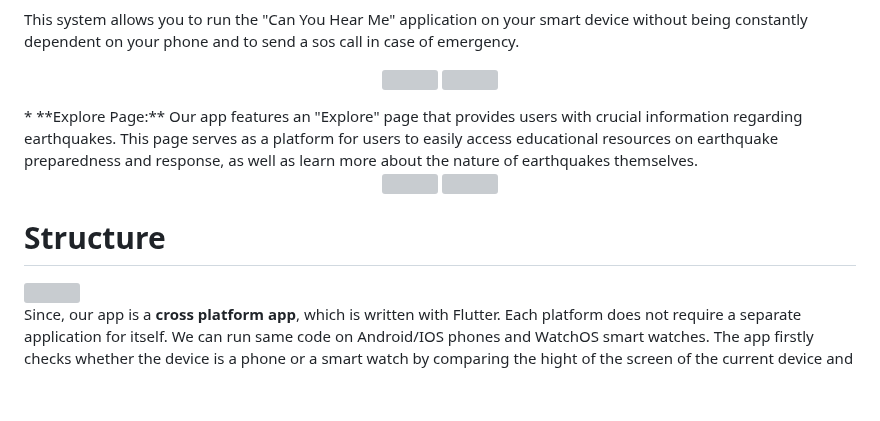
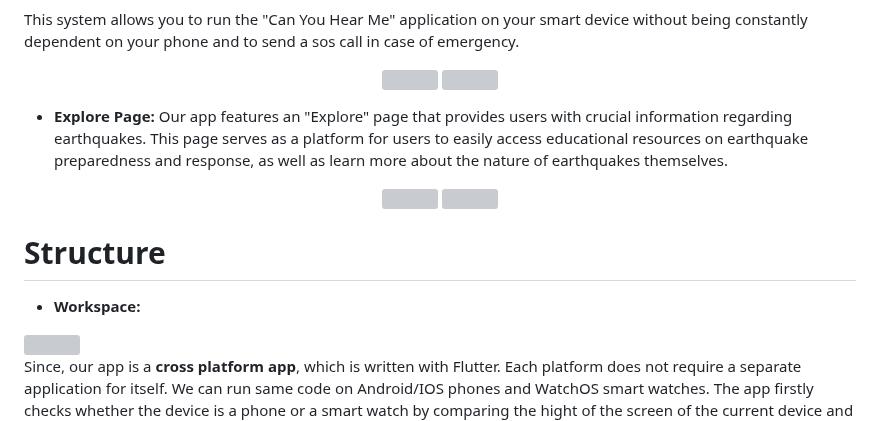
Before and after one commit to Google-Solution-Challenge-Metu/CanYouHearMe, a Markdown page: README.md, the part around one of its changes. Drawn GitHub-style; blank space fills up the shorter version; grey boxes are pictures that could not be loaded.

```diff
--- a/README.md
+++ b/README.md
@@ -117,6 +117,7 @@ This system allows you to run the "Can You Hear Me" application on your smart de
 <img width="250"  src="https://user-images.githubusercontent.com/96688864/226194667-324b02fa-2667-47d9-a7ac-e9d6390378c3.gif">
 <img width="250"  src="https://user-images.githubusercontent.com/96688864/226194679-5b385789-39af-44ee-ad46-80be9eeab0d1.gif">
 </p>
+
 * **Explore Page:** Our app features an "Explore" page that provides users with crucial information regarding earthquakes. This page serves as a platform for users to easily access educational resources on earthquake preparedness and response, as well as learn more about the nature of earthquakes themselves.
 
 <p align="center">
@@ -125,6 +126,9 @@ This system allows you to run the "Can You Hear Me" application on your smart de
 </p>
 
 # Structure
+
+* **Workspace:**
+
 <img align="left" src="https://user-images.githubusercontent.com/96688864/227571519-6c977e0d-b92d-4d29-b1f2-84f33fa2f5b2.png" width="432" height="228" />
 
 
```
Also changed, not shown: other parts of README.md (+4 -0 lines).
